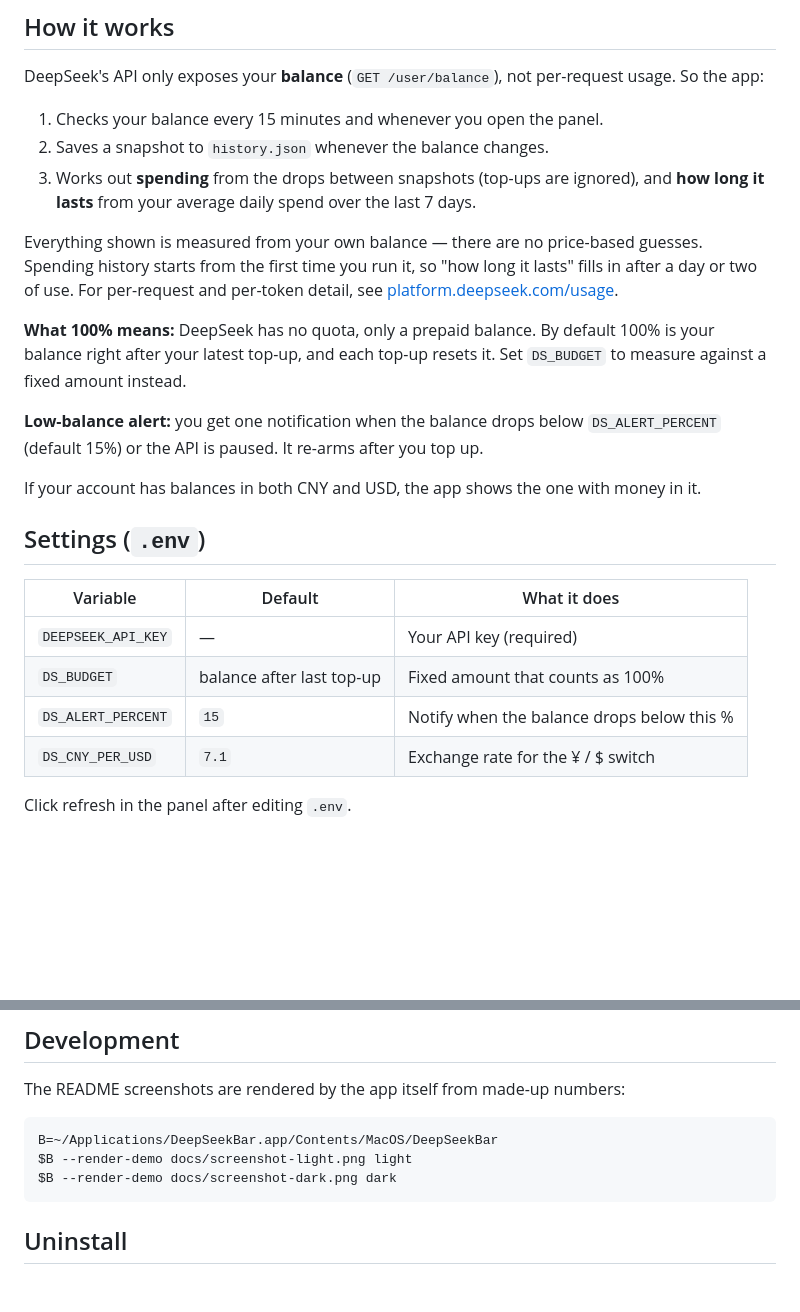
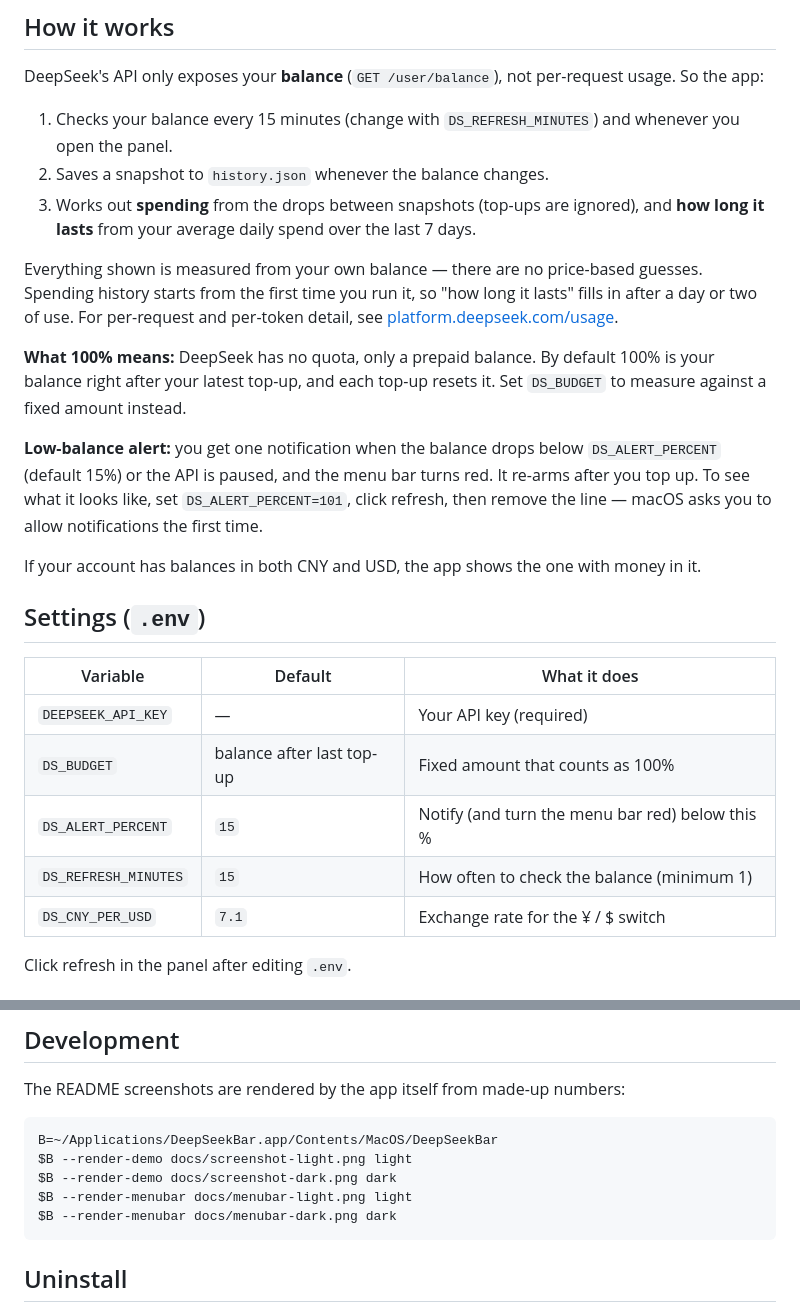
Before and after one commit to mitbol22/deepseekbar, a Markdown page: README.md, 2 parts joined by grey strips. GitHub-like rendering; blank space fills up the shorter version.

````diff
--- a/README.md
+++ b/README.md
@@ -44,7 +51,7 @@ To start it automatically, open the panel and turn on **Open at login**.
 
 DeepSeek's API only exposes your **balance** (`GET /user/balance`), not per-request usage. So the app:
 
-1. Checks your balance every 15 minutes and whenever you open the panel.
+1. Checks your balance every 15 minutes (change with `DS_REFRESH_MINUTES`) and whenever you open the panel.
 2. Saves a snapshot to `history.json` whenever the balance changes.
 3. Works out **spending** from the drops between snapshots (top-ups are ignored), and **how long it lasts** from your average daily spend over the last 7 days.
 
@@ -52,7 +59,7 @@ Everything shown is measured from your own balance — there are no price-based
 
 **What 100% means:** DeepSeek has no quota, only a prepaid balance. By default 100% is your balance right after your latest top-up, and each top-up resets it. Set `DS_BUDGET` to measure against a fixed amount instead.
 
-**Low-balance alert:** you get one notification when the balance drops below `DS_ALERT_PERCENT` (default 15%) or the API is paused. It re-arms after you top up.
+**Low-balance alert:** you get one notification when the balance drops below `DS_ALERT_PERCENT` (default 15%) or the API is paused, and the menu bar turns red. It re-arms after you top up. To see what it looks like, set `DS_ALERT_PERCENT=101`, click refresh, then remove the line — macOS asks you to allow notifications the first time.
 
 If your account has balances in both CNY and USD, the app shows the one with money in it.
 
@@ -62,7 +69,8 @@ If your account has balances in both CNY and USD, the app shows the one with mon
 |---|---|---|
 | `DEEPSEEK_API_KEY` | — | Your API key (required) |
 | `DS_BUDGET` | balance after last top-up | Fixed amount that counts as 100% |
-| `DS_ALERT_PERCENT` | `15` | Notify when the balance drops below this % |
+| `DS_ALERT_PERCENT` | `15` | Notify (and turn the menu bar red) below this % |
+| `DS_REFRESH_MINUTES` | `15` | How often to check the balance (minimum 1) |
 | `DS_CNY_PER_USD` | `7.1` | Exchange rate for the ¥ / $ switch |
 
 Click refresh in the panel after editing `.env`.
@@ -90,6 +98,8 @@ The README screenshots are rendered by the app itself from made-up numbers:
 B=~/Applications/DeepSeekBar.app/Contents/MacOS/DeepSeekBar
 $B --render-demo docs/screenshot-light.png light
 $B --render-demo docs/screenshot-dark.png dark
+$B --render-menubar docs/menubar-light.png light
+$B --render-menubar docs/menubar-dark.png dark
 ```
 
 ## Uninstall
````
Also changed, not shown: other parts of README.md (+7 -0 lines), docs/menubar-dark.png (added), docs/menubar-light.png (added), 2 other files.
